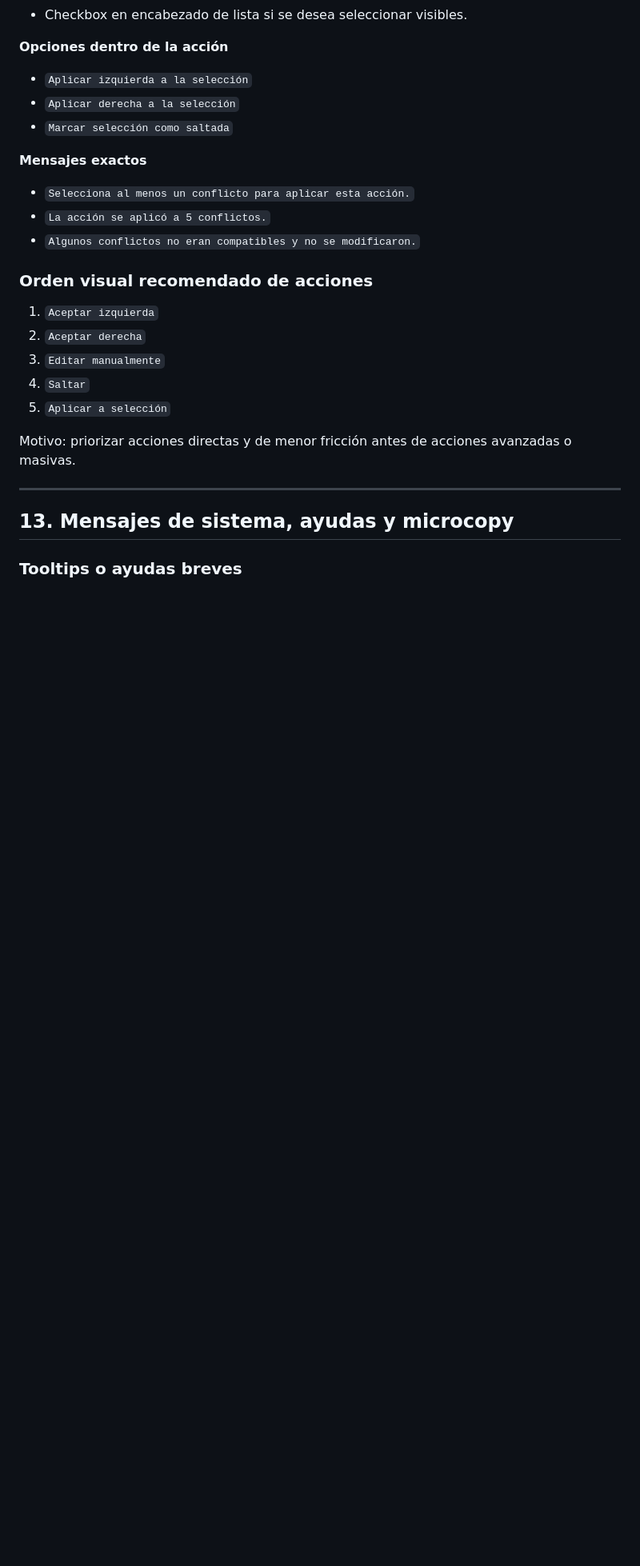
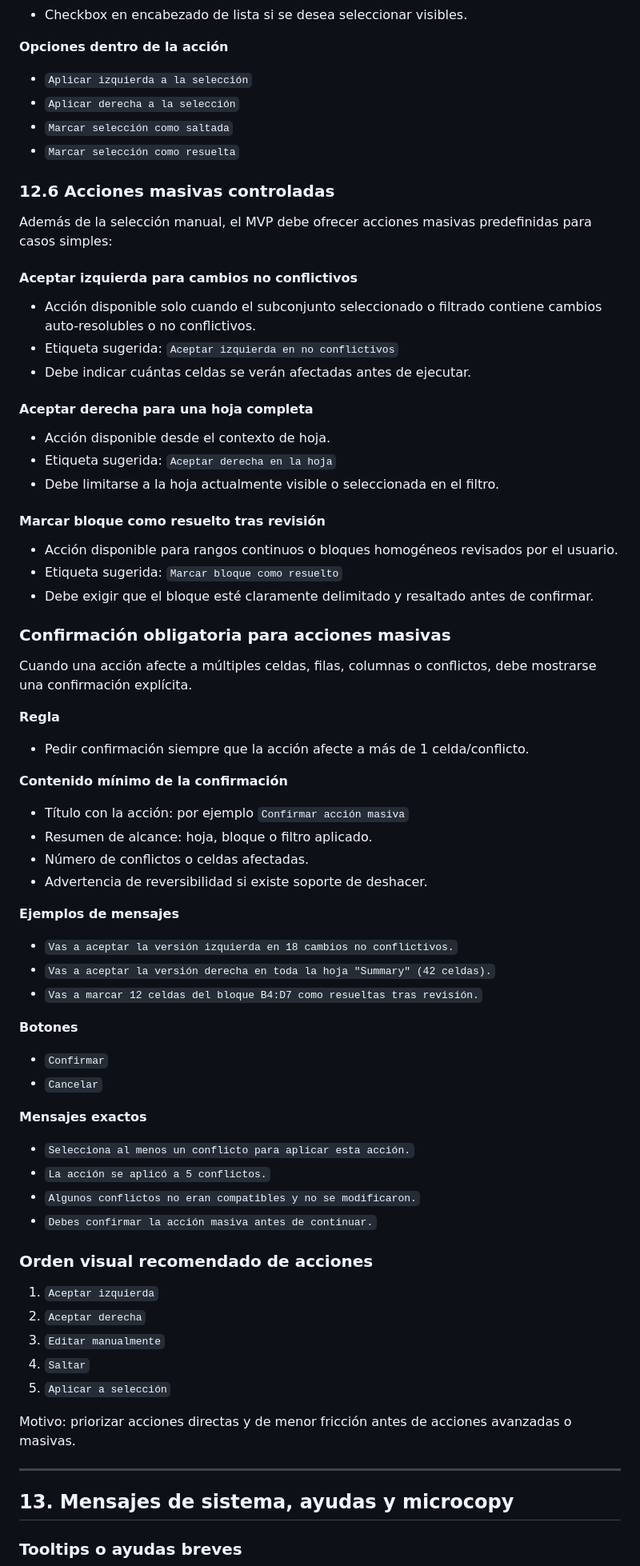
Before and after one commit to JFlexx/Excel-compare, a Markdown page: docs/ux-mvp-especificacion-mvp.md, the part around one of its changes. Shown at 80% size. Rendered like a GitHub page; blank space fills up the shorter version.

Commit message:
docs: ampliar especificación de lista de conflictos

```diff
--- a/docs/ux-mvp-especificacion-mvp.md
+++ b/docs/ux-mvp-especificacion-mvp.md
@@ -475,11 +505,52 @@ Permite repetir una misma decisión en varios conflictos seleccionados del mismo
 - `Aplicar izquierda a la selección`
 - `Aplicar derecha a la selección`
 - `Marcar selección como saltada`
+- `Marcar selección como resuelta`
+
+### 12.6 Acciones masivas controladas
+Además de la selección manual, el MVP debe ofrecer acciones masivas predefinidas para casos simples:
+
+#### Aceptar izquierda para cambios no conflictivos
+- Acción disponible solo cuando el subconjunto seleccionado o filtrado contiene cambios auto-resolubles o no conflictivos.
+- Etiqueta sugerida: `Aceptar izquierda en no conflictivos`
+- Debe indicar cuántas celdas se verán afectadas antes de ejecutar.
+
+#### Aceptar derecha para una hoja completa
+- Acción disponible desde el contexto de hoja.
+- Etiqueta sugerida: `Aceptar derecha en la hoja`
+- Debe limitarse a la hoja actualmente visible o seleccionada en el filtro.
+
+#### Marcar bloque como resuelto tras revisión
+- Acción disponible para rangos continuos o bloques homogéneos revisados por el usuario.
+- Etiqueta sugerida: `Marcar bloque como resuelto`
+- Debe exigir que el bloque esté claramente delimitado y resaltado antes de confirmar.
+
+### Confirmación obligatoria para acciones masivas
+Cuando una acción afecte a múltiples celdas, filas, columnas o conflictos, debe mostrarse una confirmación explícita.
+
+**Regla**
+- Pedir confirmación siempre que la acción afecte a más de 1 celda/conflicto.
+
+**Contenido mínimo de la confirmación**
+- Título con la acción: por ejemplo `Confirmar acción masiva`
+- Resumen de alcance: hoja, bloque o filtro aplicado.
+- Número de conflictos o celdas afectadas.
+- Advertencia de reversibilidad si existe soporte de deshacer.
+
+**Ejemplos de mensajes**
+- `Vas a aceptar la versión izquierda en 18 cambios no conflictivos.`
+- `Vas a aceptar la versión derecha en toda la hoja "Summary" (42 celdas).`
+- `Vas a marcar 12 celdas del bloque B4:D7 como resueltas tras revisión.`
+
+**Botones**
+- `Confirmar`
+- `Cancelar`
 
 **Mensajes exactos**
 - `Selecciona al menos un conflicto para aplicar esta acción.`
 - `La acción se aplicó a 5 conflictos.`
 - `Algunos conflictos no eran compatibles y no se modificaron.`
+- `Debes confirmar la acción masiva antes de continuar.`
 
 ### Orden visual recomendado de acciones
 1. `Aceptar izquierda`
```
Also changed, not shown: other parts of docs/ux-mvp-especificacion-mvp.md (+55 -9 lines), MVP_MERGE_EXCEL.md (+12 -1 lines), docs/merge-model.md (+13 -1 lines).
